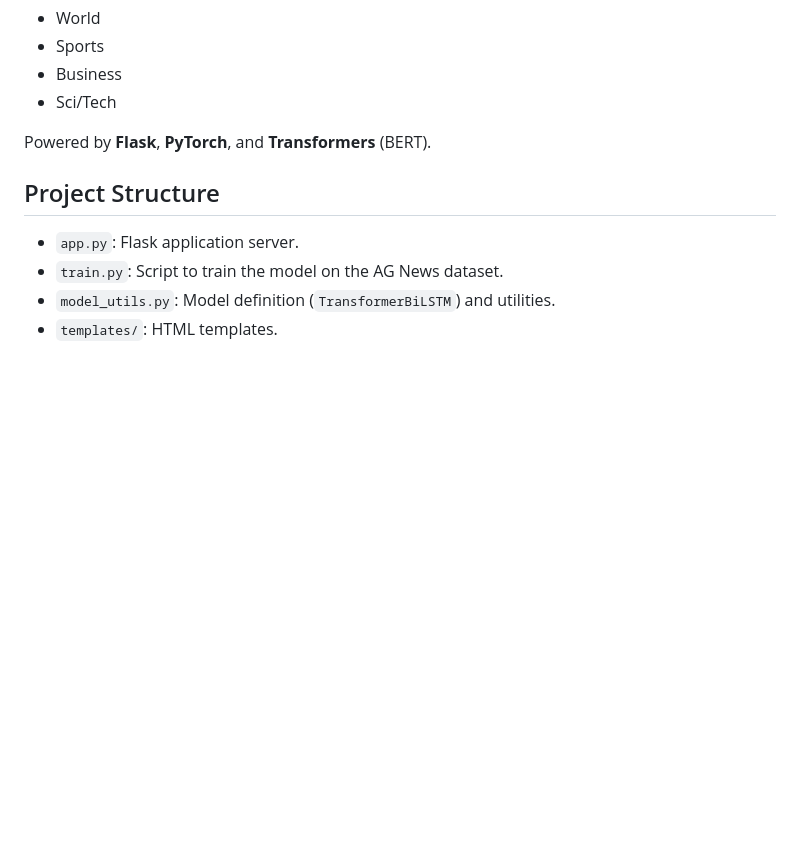
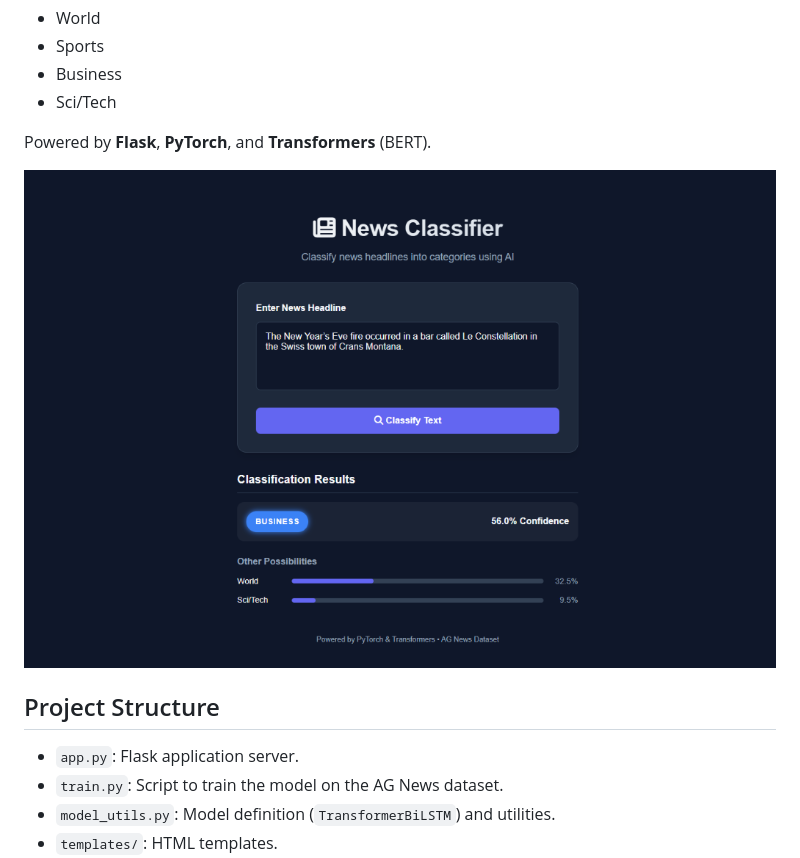
Before and after one commit to nooney123/news-article-classifier-app, a Markdown page: README.md, the part around the change. Drawn GitHub-style; pictures changed too: sample_output.png (added); blank space fills up the shorter version.

Commit message:
Add sample output image to docs

```diff
--- a/README.md
+++ b/README.md
@@ -7,6 +7,8 @@ A machine learning application that classifies news headlines into four categori
 - Sci/Tech
 
 Powered by **Flask**, **PyTorch**, and **Transformers** (BERT).
+
+![Sample Output](sample_output.png)
 
 ## Project Structure
 
```
